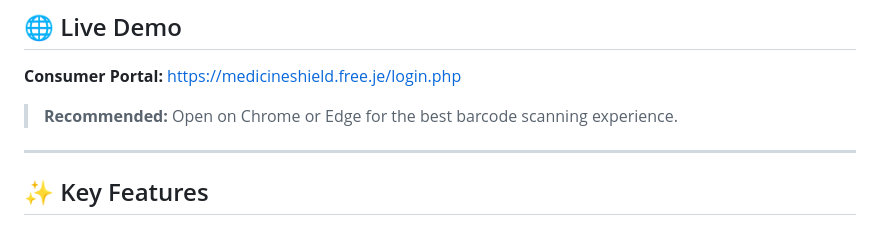
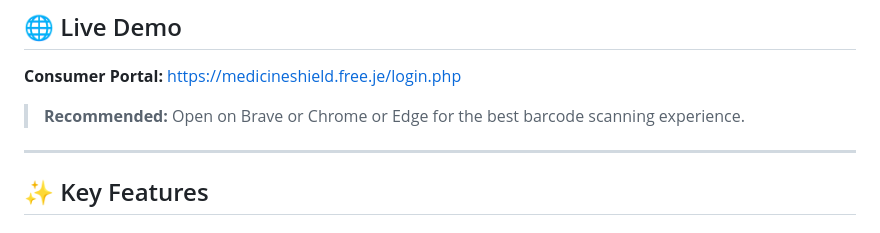
Before and after one commit to sktasnim2005/Medicine-Shield, a Markdown page: README.md, the part around the change. Rendered like a GitHub page.

Commit message:
Update recommended browsers for barcode scanning

```diff
--- a/README.md
+++ b/README.md
@@ -14,7 +14,7 @@
 
 **Consumer Portal:** https://medicineshield.free.je/login.php
 
-> **Recommended:** Open on Chrome or Edge for the best barcode scanning experience.
+> **Recommended:** Open on Brave or Chrome or Edge for the best barcode scanning experience.
 
 ---
 
```
